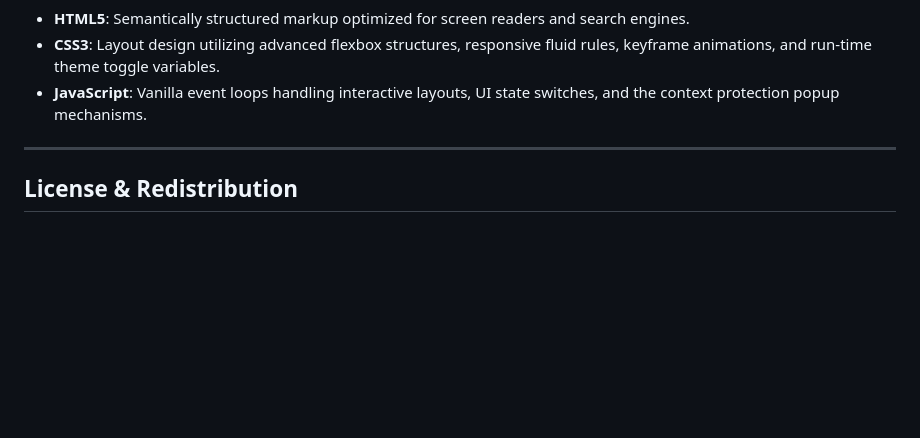
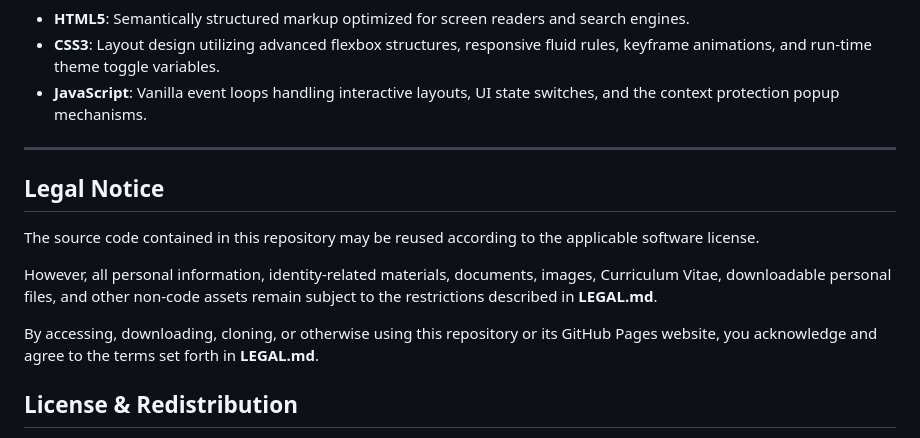
Before and after one commit to danysalamone/danysalamone.github.io, a Markdown page: README.md, the part around the change. Drawn GitHub-style; blank space fills up the shorter version.

```diff
--- a/README.md
+++ b/README.md
@@ -73,6 +73,14 @@ Before accessing the underlying `cv.pdf` resource file, the visitor is presented
 
 ---
 
+## Legal Notice
+
+The source code contained in this repository may be reused according to the applicable software license.
+
+However, all personal information, identity-related materials, documents, images, Curriculum Vitae, downloadable personal files, and other non-code assets remain subject to the restrictions described in **LEGAL.md**.
+
+By accessing, downloading, cloning, or otherwise using this repository or its GitHub Pages website, you acknowledge and agree to the terms set forth in **LEGAL.md**.
+
 ## License & Redistribution
 
 © 2026 Daniel Salamone. This platform's operational contents may be shared, referenced, and utilized across commercial and non-commercial professional channels, subject to clear source attribution.
```
